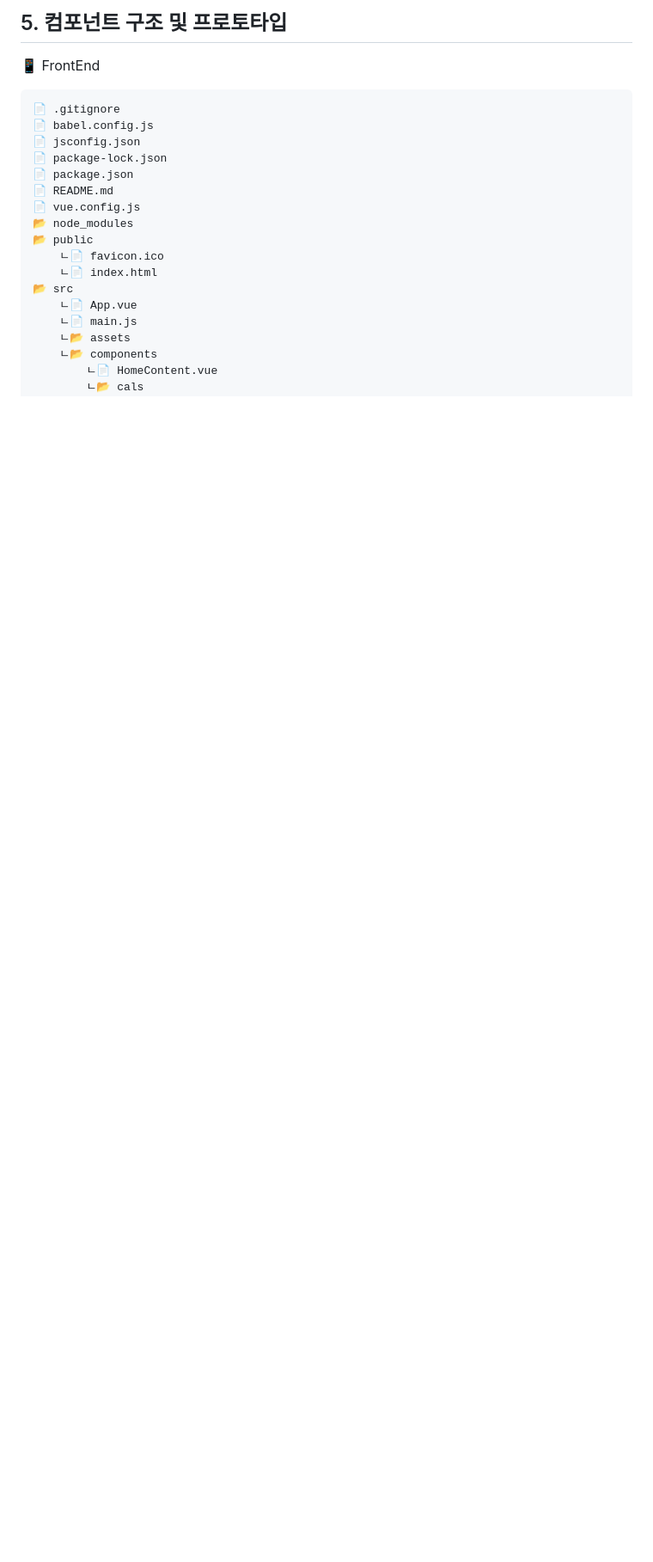
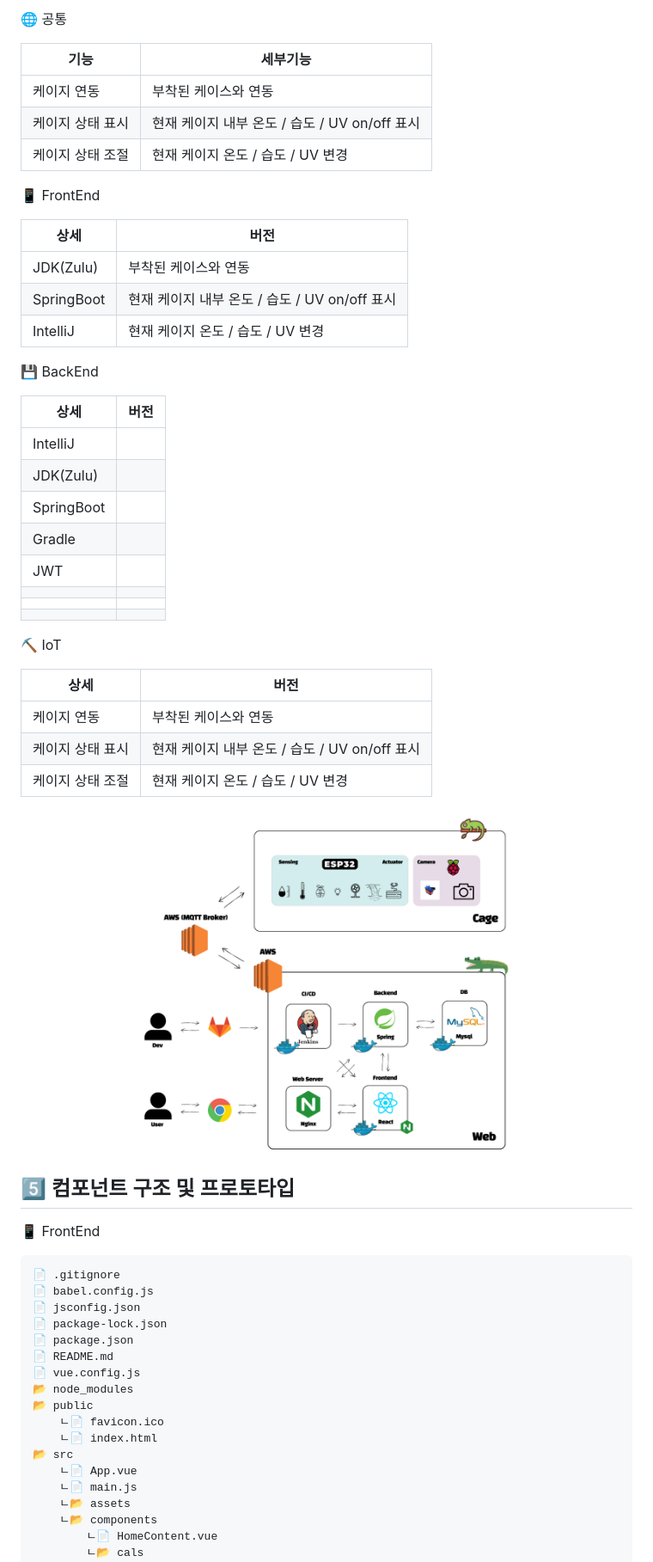
Before and after one commit to YOUNPRIZE/ChameleHOME, a Markdown page: README.md, the part around the change printed below. Shown: that part at 86% size. GitHub-like rendering; pictures changed too: assets/Arichitecture.png (added); blank space fills up the shorter version.

```diff
--- a/README.md
+++ b/README.md
@@ -103,5 +77,44 @@
 
-## 5. 컴포넌트 구조 및 프로토타입
+🌐 공통
+
+| 기능             | 세부기능                                      |
+| ---------------- | --------------------------------------------- |
+| 케이지 연동      | 부착된 케이스와 연동                          |
+| 케이지 상태 표시 | 현재 케이지 내부 온도 / 습도 / UV on/off 표시 |
+| 케이지 상태 조절 | 현재 케이지 온도 / 습도 / UV 변경             |
+
+📱 FrontEnd
+
+| 상세       | 버전                                          |
+| ---------- | --------------------------------------------- |
+| JDK(Zulu)  | 부착된 케이스와 연동                          |
+| SpringBoot | 현재 케이지 내부 온도 / 습도 / UV on/off 표시 |
+| IntelliJ   | 현재 케이지 온도 / 습도 / UV 변경             |
+
+💾 BackEnd
+
+| 상세       | 버전 |
+| ---------- | ---- |
+| IntelliJ   |      |
+| JDK(Zulu)  |      |
+| SpringBoot |      |
+| Gradle     |      |
+| JWT        |      |
+|            |      |
+|            |      |
+|            |      |
+
+⛏ IoT
+
+| 상세             | 버전                                          |
+| ---------------- | --------------------------------------------- |
+| 케이지 연동      | 부착된 케이스와 연동                          |
+| 케이지 상태 표시 | 현재 케이지 내부 온도 / 습도 / UV on/off 표시 |
+| 케이지 상태 조절 | 현재 케이지 온도 / 습도 / UV 변경             |
+
+![System Architecture](./assets/Arichitecture.png)
+
+## 5️⃣ 컴포넌트 구조 및 프로토타입
 
 📱 FrontEnd
 
```
Also changed, not shown: other parts of README.md (+43 -73 lines), 14 other files.
